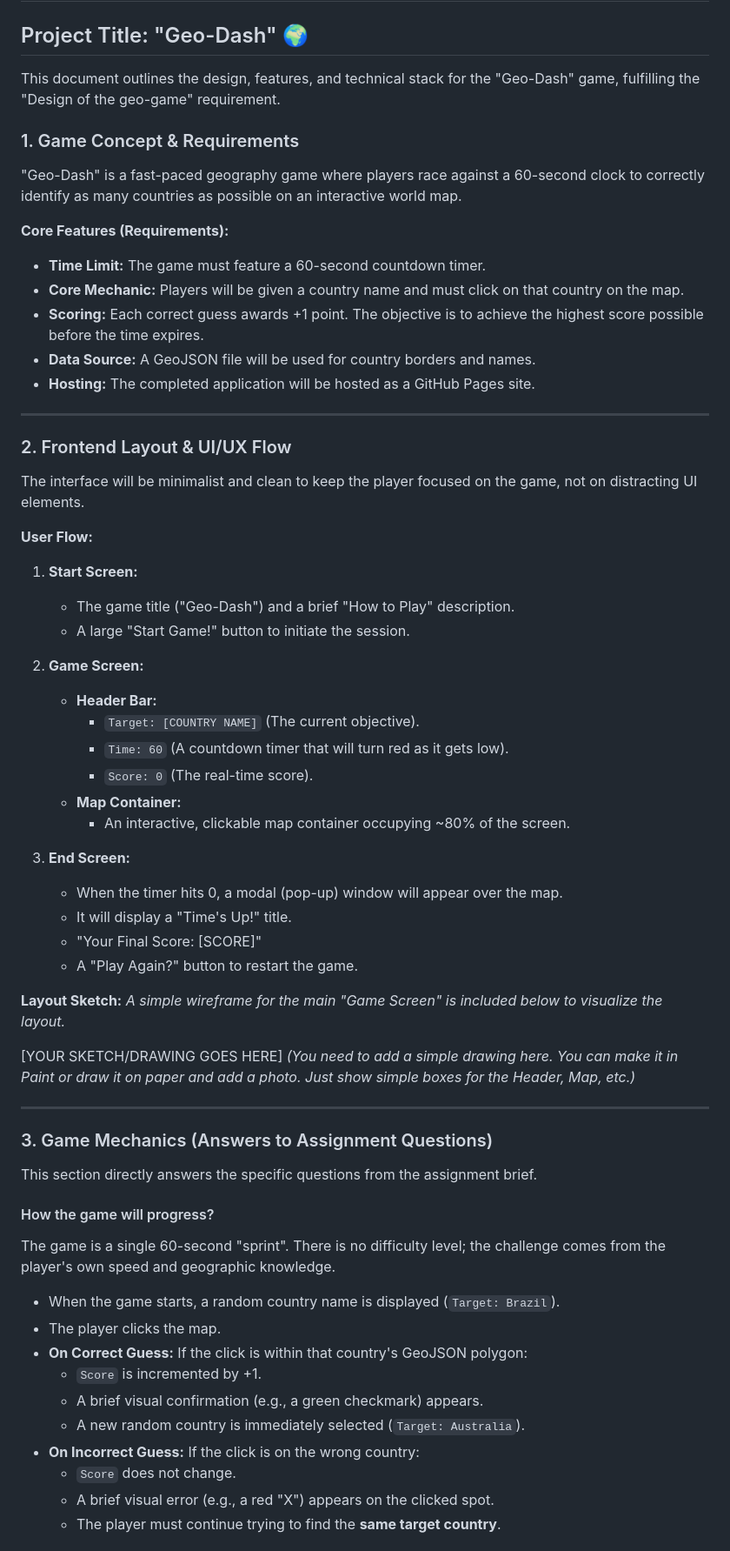
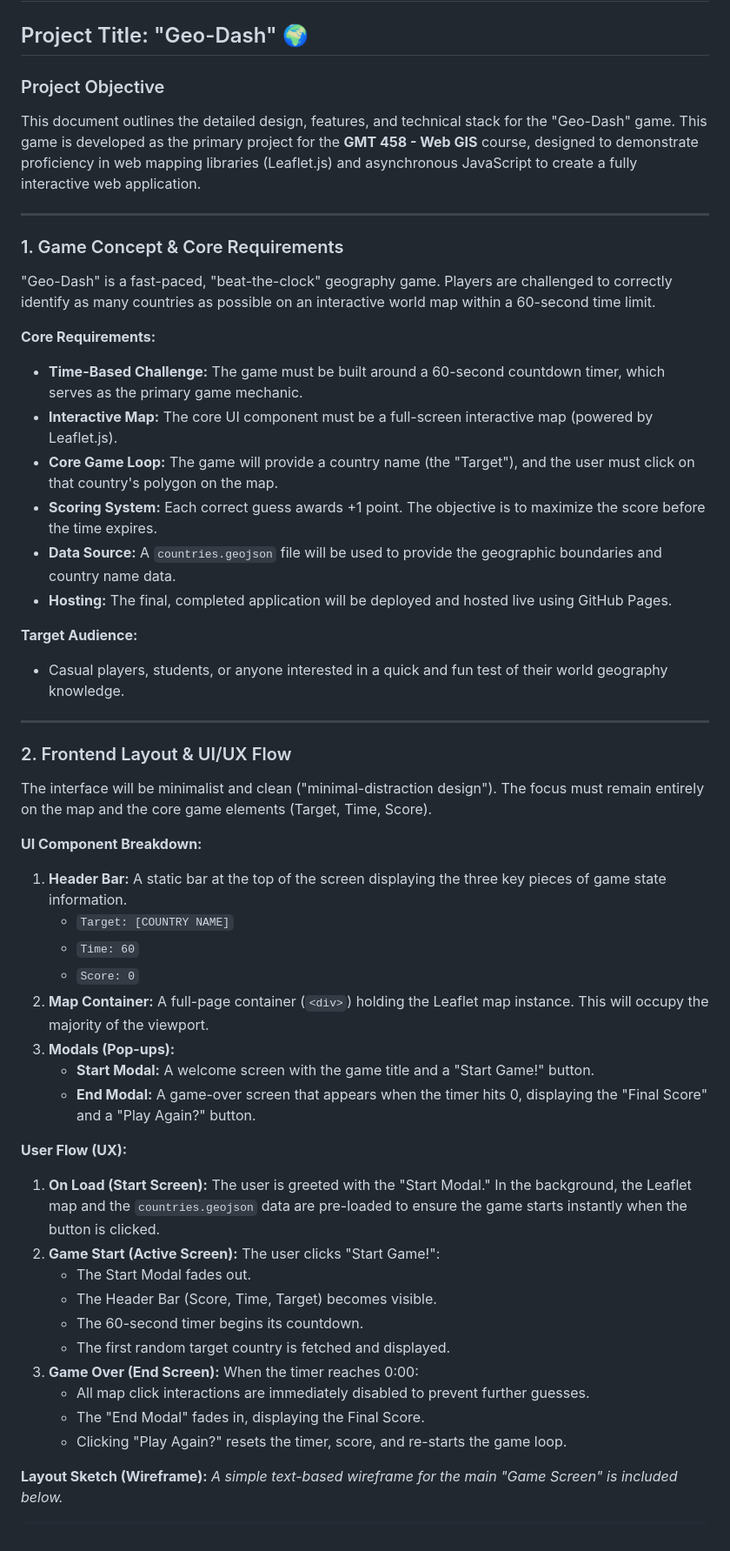
Before and after one commit to GMT-458-Web-GIS/geogame-enesdicle0, a Markdown page: README.md, the part around one of its changes. Shown at 87% size. Drawn GitHub-style.

Commit message:
Update Readme.md with final design plan

```diff
--- a/README.md
+++ b/README.md
@@ -1,67 +1,54 @@
 # GMT 458 - Assignment 2: GeoGame Design
 ## Project Title: "Geo-Dash" 🌍
 
-This document outlines the design, features, and technical stack for the "Geo-Dash" game, fulfilling the "Design of the geo-game" requirement.
+### Project Objective
+This document outlines the detailed design, features, and technical stack for the "Geo-Dash" game. This game is developed as the primary project for the **GMT 458 - Web GIS** course, designed to demonstrate proficiency in web mapping libraries (Leaflet.js) and asynchronous JavaScript to create a fully interactive web application.
 
-### 1. Game Concept & Requirements
+---
 
-"Geo-Dash" is a fast-paced geography game where players race against a 60-second clock to correctly identify as many countries as possible on an interactive world map.
+### 1. Game Concept & Core Requirements
 
-**Core Features (Requirements):**
-* **Time Limit:** The game must feature a 60-second countdown timer.
-* **Core Mechanic:** Players will be given a country name and must click on that country on the map.
-* **Scoring:** Each correct guess awards +1 point. The objective is to achieve the highest score possible before the time expires.
-* **Data Source:** A GeoJSON file will be used for country borders and names.
-* **Hosting:** The completed application will be hosted as a GitHub Pages site.
+"Geo-Dash" is a fast-paced, "beat-the-clock" geography game. Players are challenged to correctly identify as many countries as possible on an interactive world map within a 60-second time limit.
+
+**Core Requirements:**
+* **Time-Based Challenge:** The game must be built around a 60-second countdown timer, which serves as the primary game mechanic.
+* **Interactive Map:** The core UI component must be a full-screen interactive map (powered by Leaflet.js).
+* **Core Game Loop:** The game will provide a country name (the "Target"), and the user must click on that country's polygon on the map.
+* **Scoring System:** Each correct guess awards +1 point. The objective is to maximize the score before the time expires.
+* **Data Source:** A `countries.geojson` file will be used to provide the geographic boundaries and country name data.
+* **Hosting:** The final, completed application will be deployed and hosted live using GitHub Pages.
+
+**Target Audience:**
+* Casual players, students, or anyone interested in a quick and fun test of their world geography knowledge.
 
 ---
 
 ### 2. Frontend Layout & UI/UX Flow
 
-The interface will be minimalist and clean to keep the player focused on the game, not on distracting UI elements.
+The interface will be minimalist and clean ("minimal-distraction design"). The focus must remain entirely on the map and the core game elements (Target, Time, Score).
 
-**User Flow:**
+**UI Component Breakdown:**
+1.  **Header Bar:** A static bar at the top of the screen displaying the three key pieces of game state information.
+    * `Target: [COUNTRY NAME]`
+    * `Time: 60`
+    * `Score: 0`
+2.  **Map Container:** A full-page container (`<div>`) holding the Leaflet map instance. This will occupy the majority of the viewport.
+3.  **Modals (Pop-ups):**
+    * **Start Modal:** A welcome screen with the game title and a "Start Game!" button.
+    * **End Modal:** A game-over screen that appears when the timer hits 0, displaying the "Final Score" and a "Play Again?" button.
 
-1.  **Start Screen:**
-    * The game title ("Geo-Dash") and a brief "How to Play" description.
-    * A large "Start Game!" button to initiate the session.
+**User Flow (UX):**
+1.  **On Load (Start Screen):** The user is greeted with the "Start Modal." In the background, the Leaflet map and the `countries.geojson` data are pre-loaded to ensure the game starts instantly when the button is clicked.
+2.  **Game Start (Active Screen):** The user clicks "Start Game!":
+    * The Start Modal fades out.
+    * The Header Bar (Score, Time, Target) becomes visible.
+    * The 60-second timer begins its countdown.
+    * The first random target country is fetched and displayed.
+3.  **Game Over (End Screen):** When the timer reaches 0:00:
+    * All map click interactions are immediately disabled to prevent further guesses.
+    * The "End Modal" fades in, displaying the Final Score.
+    * Clicking "Play Again?" resets the timer, score, and re-starts the game loop.
 
-2.  **Game Screen:**
-    * **Header Bar:**
-        * `Target: [COUNTRY NAME]` (The current objective).
-        * `Time: 60` (A countdown timer that will turn red as it gets low).
-        * `Score: 0` (The real-time score).
-    * **Map Container:**
-        * An interactive, clickable map container occupying ~80% of the screen.
+**Layout Sketch (Wireframe):**
+*A simple text-based wireframe for the main "Game Screen" is included below.*
 
-3.  **End Screen:**
-    * When the timer hits 0, a modal (pop-up) window will appear over the map.
-    * It will display a "Time's Up!" title.
-    * "Your Final Score: [SCORE]"
-    * A "Play Again?" button to restart the game.
-
-**Layout Sketch:**
-*A simple wireframe for the main "Game Screen" is included below to visualize the layout.*
-
-[YOUR SKETCH/DRAWING GOES HERE]
-*(You need to add a simple drawing here. You can make it in Paint or draw it on paper and add a photo. Just show simple boxes for the Header, Map, etc.)*
-
----
-
-### 3. Game Mechanics (Answers to Assignment Questions)
-
-This section directly answers the specific questions from the assignment brief.
-
-#### How the game will progress?
-The game is a single 60-second "sprint". There is no difficulty level; the challenge comes from the player's own speed and geographic knowledge.
-* When the game starts, a random country name is displayed (`Target: Brazil`).
-* The player clicks the map.
-* **On Correct Guess:** If the click is within that country's GeoJSON polygon:
-    * `Score` is incremented by +1.
-    * A brief visual confirmation (e.g., a green checkmark) appears.
-    * A new random country is immediately selected (`Target: Australia`).
-* **On Incorrect Guess:** If the click is on the wrong country:
-    * `Score` does not change.
-    * A brief visual error (e.g., a red "X") appears on the clicked spot.
-    * The player must continue trying to find the **same target country**.
-
```
Also changed, not shown: other parts of README.md (+13 -15 lines).
